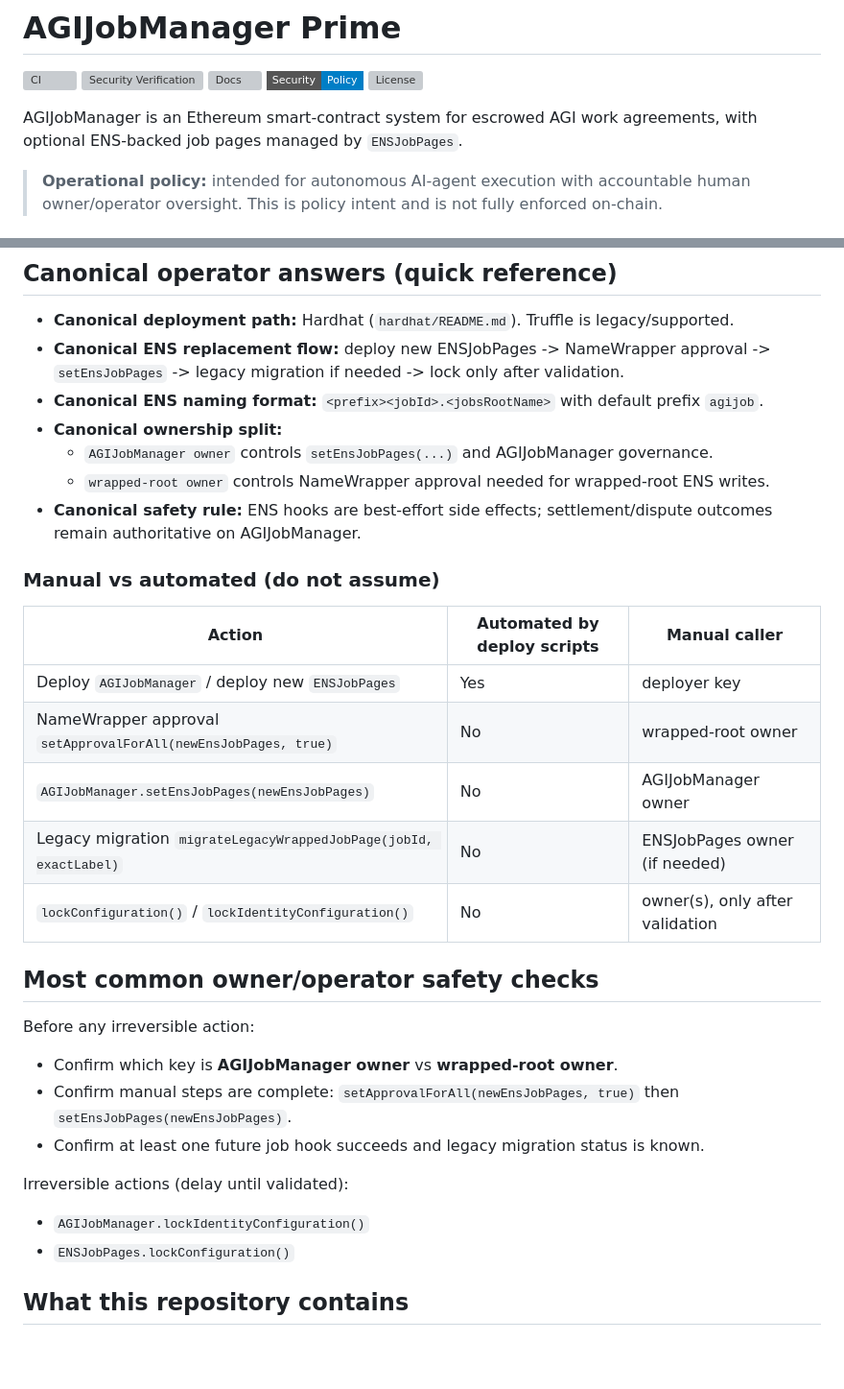
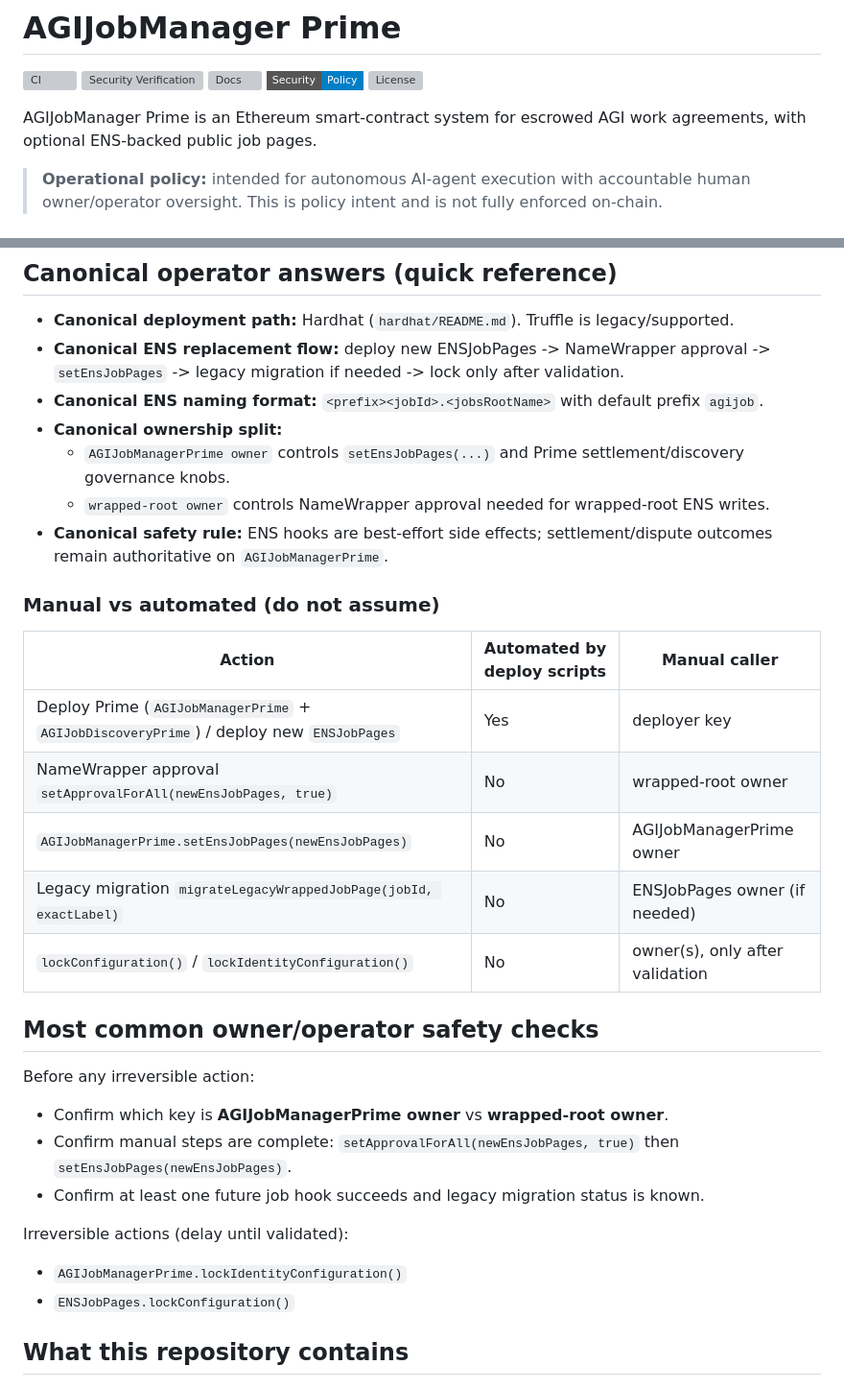
Before and after one commit to MontrealAI/AGIJobManagerPrime, a Markdown page: README.md, 2 parts joined by grey strips. Shown at 96% size. Rendered like a GitHub page; badges without logos; blank space fills up the shorter version; grey boxes are pictures that could not be loaded.

Commit message:
docs: align operator guide wording with Prime canonical ownership

```diff
--- a/README.md
+++ b/README.md
@@ -6,7 +6,7 @@
 [![Security Policy][security-badge]][security-url]
 [![License][license-badge]][license-url]
 
-AGIJobManager is an Ethereum smart-contract system for escrowed AGI work agreements, with optional ENS-backed job pages managed by `ENSJobPages`.
+AGIJobManager Prime is an Ethereum smart-contract system for escrowed AGI work agreements, with optional ENS-backed public job pages.
 
 > **Operational policy:** intended for autonomous AI-agent execution with accountable human owner/operator oversight. This is policy intent and is not fully enforced on-chain.
 
@@ -37,29 +37,29 @@ Canonical deployment path for Prime is now **Hardhat** (`hardhat/scripts/deploy.
 - **Canonical ENS replacement flow:** deploy new ENSJobPages -> NameWrapper approval -> `setEnsJobPages` -> legacy migration if needed -> lock only after validation.
 - **Canonical ENS naming format:** `<prefix><jobId>.<jobsRootName>` with default prefix `agijob`.
 - **Canonical ownership split:**
-  - `AGIJobManager owner` controls `setEnsJobPages(...)` and AGIJobManager governance.
+  - `AGIJobManagerPrime owner` controls `setEnsJobPages(...)` and Prime settlement/discovery governance knobs.
   - `wrapped-root owner` controls NameWrapper approval needed for wrapped-root ENS writes.
-- **Canonical safety rule:** ENS hooks are best-effort side effects; settlement/dispute outcomes remain authoritative on AGIJobManager.
+- **Canonical safety rule:** ENS hooks are best-effort side effects; settlement/dispute outcomes remain authoritative on `AGIJobManagerPrime`.
 
 ### Manual vs automated (do not assume)
 
 | Action | Automated by deploy scripts | Manual caller |
 | --- | --- | --- |
-| Deploy `AGIJobManager` / deploy new `ENSJobPages` | Yes | deployer key |
+| Deploy Prime (`AGIJobManagerPrime` + `AGIJobDiscoveryPrime`) / deploy new `ENSJobPages` | Yes | deployer key |
 | NameWrapper approval `setApprovalForAll(newEnsJobPages, true)` | No | wrapped-root owner |
-| `AGIJobManager.setEnsJobPages(newEnsJobPages)` | No | AGIJobManager owner |
+| `AGIJobManagerPrime.setEnsJobPages(newEnsJobPages)` | No | AGIJobManagerPrime owner |
 | Legacy migration `migrateLegacyWrappedJobPage(jobId, exactLabel)` | No | ENSJobPages owner (if needed) |
 | `lockConfiguration()` / `lockIdentityConfiguration()` | No | owner(s), only after validation |
 
 ## Most common owner/operator safety checks
 
 Before any irreversible action:
-- Confirm which key is **AGIJobManager owner** vs **wrapped-root owner**.
+- Confirm which key is **AGIJobManagerPrime owner** vs **wrapped-root owner**.
 - Confirm manual steps are complete: `setApprovalForAll(newEnsJobPages, true)` then `setEnsJobPages(newEnsJobPages)`.
 - Confirm at least one future job hook succeeds and legacy migration status is known.
 
 Irreversible actions (delay until validated):
-- `AGIJobManager.lockIdentityConfiguration()`
+- `AGIJobManagerPrime.lockIdentityConfiguration()`
 - `ENSJobPages.lockConfiguration()`
 
 ## What this repository contains
```
